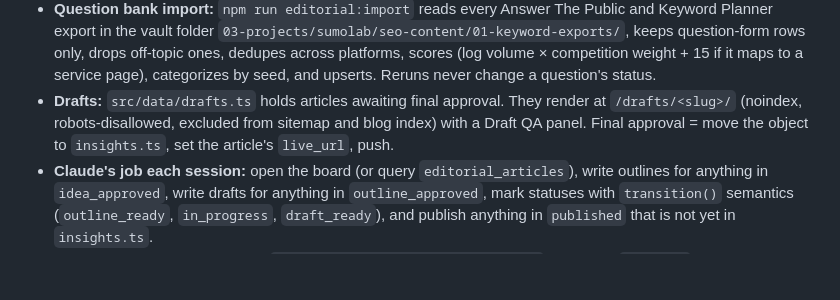
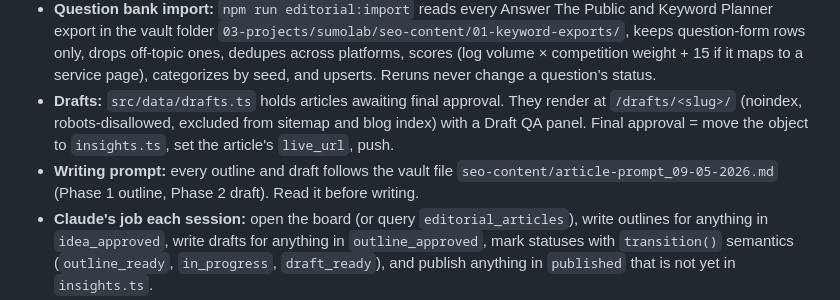
Before and after one commit to JerrySuhrstedt/sumolab_bento, a Markdown page: CLAUDE.md, the part around the change. GitHub-like rendering; blank space fills up the shorter version.

Commit message:
Point CLAUDE.md at the vault article prompt

```diff
--- a/CLAUDE.md
+++ b/CLAUDE.md
@@ -82,6 +82,7 @@ git push origin main   # also triggers a Workers Builds deploy (same command as
 - **Data:** Neon tables `editorial_questions`, `editorial_articles`, `editorial_events` (same database as `portfolio_leads`). Schema in `scripts/editorial-migrate.mjs` (idempotent, `npm run editorial:migrate`). Statuses, board columns, allowed transitions, and helpers live in `src/lib/editorial.ts`; change the pipeline there, nowhere else.
 - **Question bank import:** `npm run editorial:import` reads every Answer The Public and Keyword Planner export in the vault folder `03-projects/sumolab/seo-content/01-keyword-exports/`, keeps question-form rows only, drops off-topic ones, dedupes across platforms, scores (log volume × competition weight + 15 if it maps to a service page), categorizes by seed, and upserts. Reruns never change a question's status.
 - **Drafts:** `src/data/drafts.ts` holds articles awaiting final approval. They render at `/drafts/<slug>/` (noindex, robots-disallowed, excluded from sitemap and blog index) with a Draft QA panel. Final approval = move the object to `insights.ts`, set the article's `live_url`, push.
+- **Writing prompt:** every outline and draft follows the vault file `seo-content/article-prompt_09-05-2026.md` (Phase 1 outline, Phase 2 draft). Read it before writing.
 - **Claude's job each session:** open the board (or query `editorial_articles`), write outlines for anything in `idea_approved`, write drafts for anything in `outline_approved`, mark statuses with `transition()` semantics (`outline_ready`, `in_progress`, `draft_ready`), and publish anything in `published` that is not yet in `insights.ts`.
 - **Cloudflare env in SSR:** always `await import('cloudflare:workers')` lazily (see `getEnv()`); a top-level import breaks prerendering.
 
```
